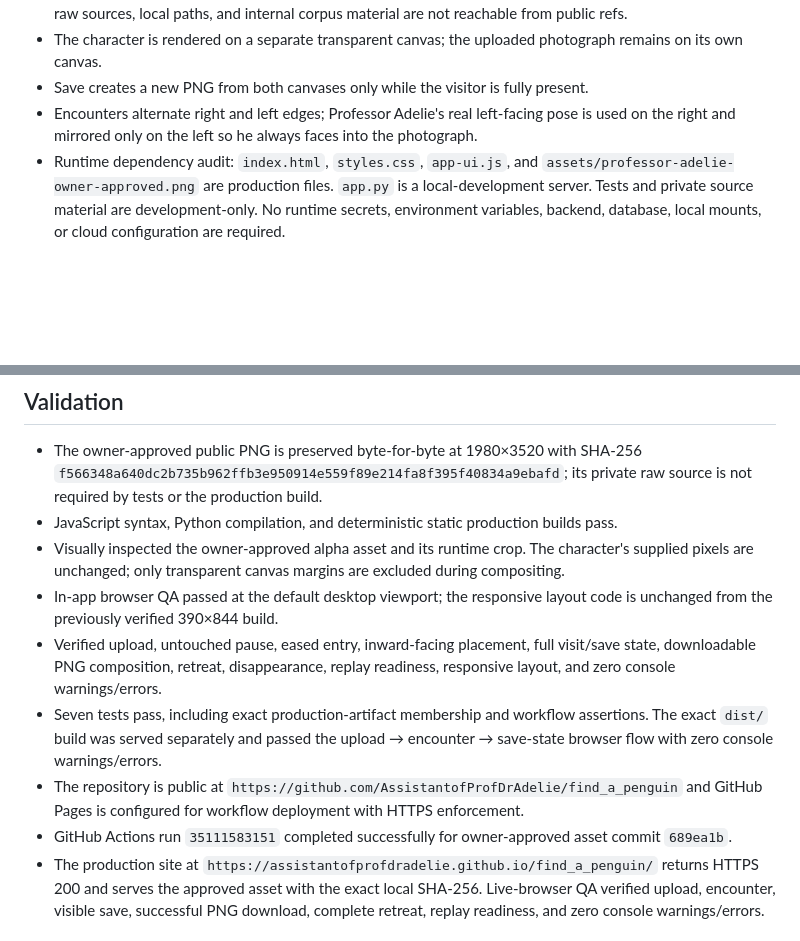
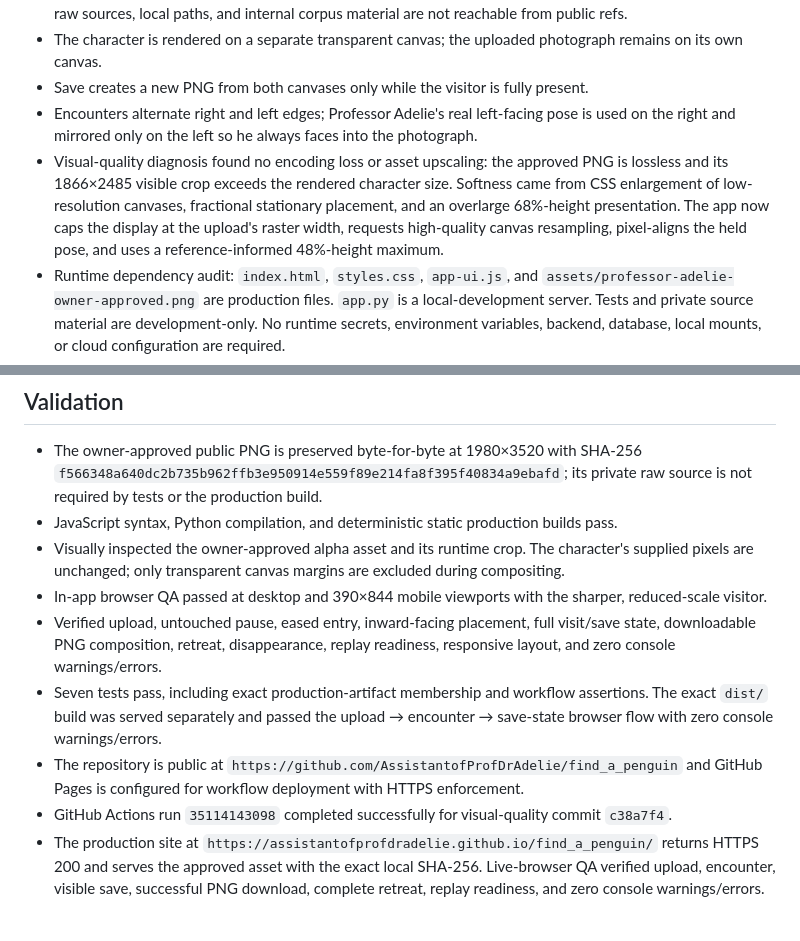
Before and after one commit to AssistantofProfDrAdelie/find_a_penguin, a Markdown page: .codex/CHECKPOINT.md, 2 parts joined by grey strips. Rendered like a GitHub page; blank space fills up the shorter version.

Commit message:
Record visual quality diagnosis and verification

```diff
--- a/.codex/CHECKPOINT.md
+++ b/.codex/CHECKPOINT.md
@@ -15,6 +15,7 @@ Operate Encounter Penguin independently of the owner's Mac through GitHub-driven
 - The character is rendered on a separate transparent canvas; the uploaded photograph remains on its own canvas.
 - Save creates a new PNG from both canvases only while the visitor is fully present.
 - Encounters alternate right and left edges; Professor Adelie's real left-facing pose is used on the right and mirrored only on the left so he always faces into the photograph.
+- Visual-quality diagnosis found no encoding loss or asset upscaling: the approved PNG is lossless and its 1866×2485 visible crop exceeds the rendered character size. Softness came from CSS enlargement of low-resolution canvases, fractional stationary placement, and an overlarge 68%-height presentation. The app now caps the display at the upload's raster width, requests high-quality canvas resampling, pixel-aligns the held pose, and uses a reference-informed 48%-height maximum.
 - Runtime dependency audit: `index.html`, `styles.css`, `app-ui.js`, and `assets/professor-adelie-owner-approved.png` are production files. `app.py` is a local-development server. Tests and private source material are development-only. No runtime secrets, environment variables, backend, database, local mounts, or cloud configuration are required.
 - `scripts/build_static.py` creates a whitelist-only `dist/` artifact and `.github/workflows/deploy-pages.yml` tests, builds, and deploys `main` with official GitHub Pages actions.
 
@@ -23,11 +24,11 @@ Operate Encounter Penguin independently of the owner's Mac through GitHub-driven
 - The owner-approved public PNG is preserved byte-for-byte at 1980×3520 with SHA-256 `f566348a640dc2b735b962ffb3e950914e559f89e214fa8f395f40834a9ebafd`; its private raw source is not required by tests or the production build.
 - JavaScript syntax, Python compilation, and deterministic static production builds pass.
 - Visually inspected the owner-approved alpha asset and its runtime crop. The character's supplied pixels are unchanged; only transparent canvas margins are excluded during compositing.
-- In-app browser QA passed at the default desktop viewport; the responsive layout code is unchanged from the previously verified 390×844 build.
+- In-app browser QA passed at desktop and 390×844 mobile viewports with the sharper, reduced-scale visitor.
 - Verified upload, untouched pause, eased entry, inward-facing placement, full visit/save state, downloadable PNG composition, retreat, disappearance, replay readiness, responsive layout, and zero console warnings/errors.
 - Seven tests pass, including exact production-artifact membership and workflow assertions. The exact `dist/` build was served separately and passed the upload → encounter → save-state browser flow with zero console warnings/errors.
 - The repository is public at `https://github.com/AssistantofProfDrAdelie/find_a_penguin` and GitHub Pages is configured for workflow deployment with HTTPS enforcement.
-- GitHub Actions run `35111583151` completed successfully for owner-approved asset commit `689ea1b`.
+- GitHub Actions run `35114143098` completed successfully for visual-quality commit `c38a7f4`.
 - The production site at `https://assistantofprofdradelie.github.io/find_a_penguin/` returns HTTPS 200 and serves the approved asset with the exact local SHA-256. Live-browser QA verified upload, encounter, visible save, successful PNG download, complete retreat, replay readiness, and zero console warnings/errors.
 
 ## Next action
```
